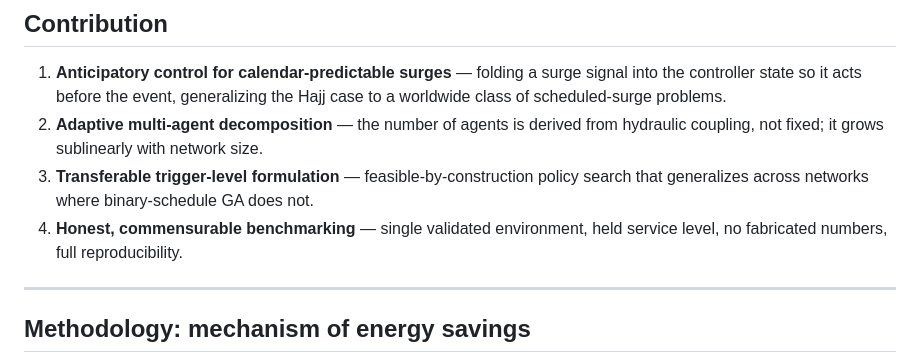
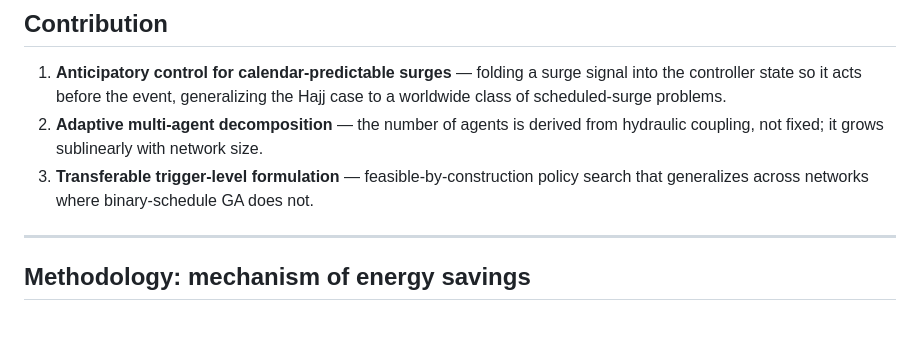
Before and after one commit to drhamzahfaraj/AMPS-An-Anticipatory-Multi-Agent-Framework-for-Pump-Scheduling-under-Predictable-Demand-Surges, a Markdown page: README.md, the part around the change. Drawn GitHub-style; blank space fills up the shorter version.

```diff
--- a/README.md
+++ b/README.md
@@ -47,8 +47,6 @@ public benchmarks with a validated hydraulic environment (mass conservation to
    hydraulic coupling, not fixed; it grows sublinearly with network size.
 3. **Transferable trigger-level formulation** — feasible-by-construction policy
    search that generalizes across networks where binary-schedule GA does not.
-4. **Honest, commensurable benchmarking** — single validated environment, held
-   service level, no fabricated numbers, full reproducibility.
 
 ---
 
```
